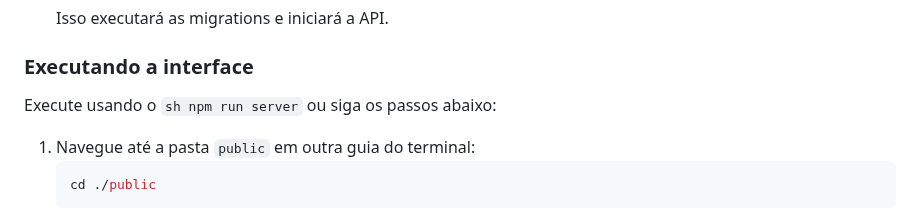
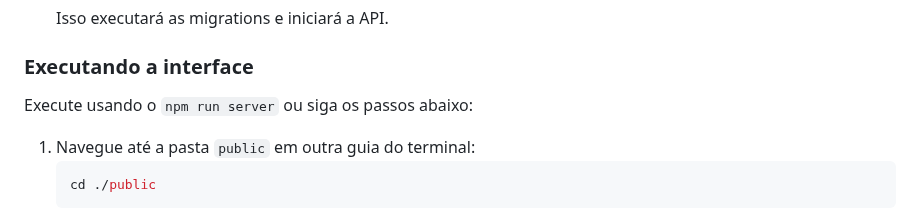
Before and after one commit to z3renato/teste-impacto, a Markdown page: README.md, the part around the change. Drawn GitHub-style.

````diff
--- a/README.md
+++ b/README.md
@@ -32,7 +32,7 @@ Este repositório contém um projeto que inclui uma API e uma interface web.
 
 ### Executando a interface
 
- Execute usando o ```sh npm run server``` ou siga os passos abaixo:
+ Execute usando o ```npm run server``` ou siga os passos abaixo:
 
 
 1. Navegue até a pasta `public` em outra guia do terminal:
````
